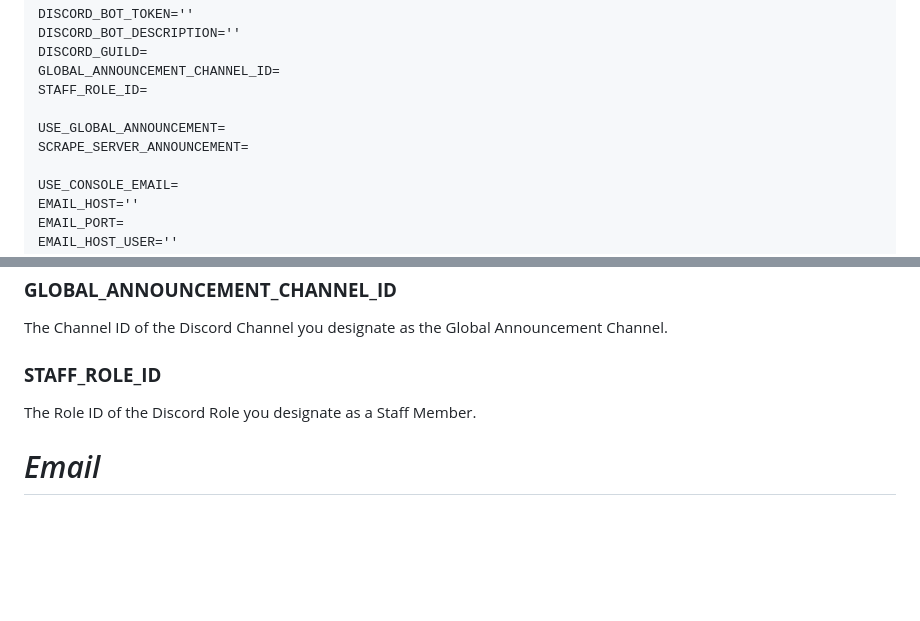
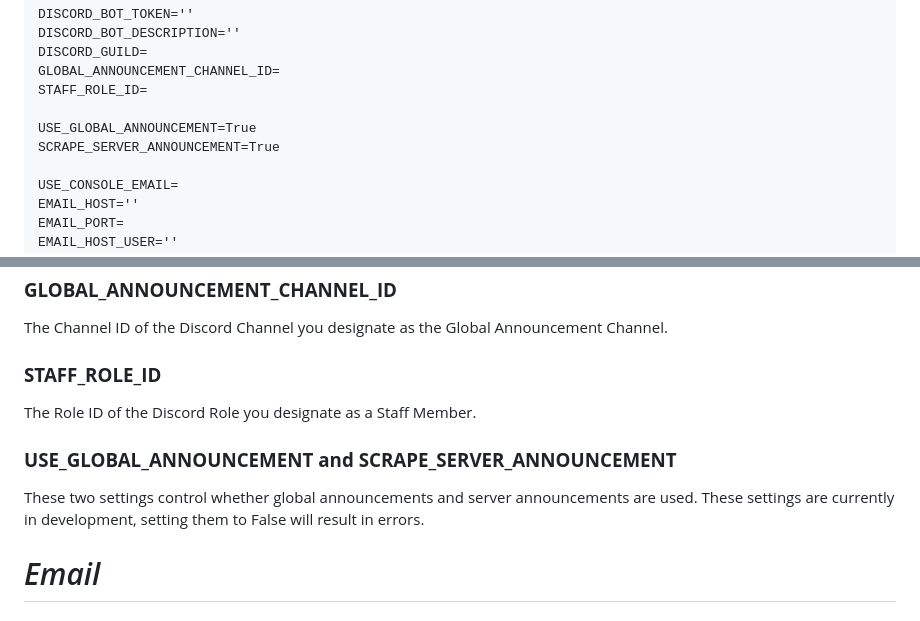
Before and after one commit to zediious/raptor-web, a Markdown page: config/README.md, 2 parts joined by grey strips. GitHub-like rendering; blank space fills up the shorter version.

Commit message:
USE_ANNOUNCEMENT clarifications
These settings are a work in progress, and as such should always remain True until the feature is implemented. It's likely these settings will be moved to a Model that's read by the the Bot.

Unrelated to PR, but the flaw was noticed when modiying the .env readme

```diff
--- a/config/README.md
+++ b/config/README.md
@@ -36,8 +36,8 @@ DISCORD_GUILD=
 GLOBAL_ANNOUNCEMENT_CHANNEL_ID=
 STAFF_ROLE_ID=
 
-USE_GLOBAL_ANNOUNCEMENT=
-SCRAPE_SERVER_ANNOUNCEMENT=
+USE_GLOBAL_ANNOUNCEMENT=True
+SCRAPE_SERVER_ANNOUNCEMENT=True
 
 USE_CONSOLE_EMAIL=
 EMAIL_HOST=''
@@ -124,6 +124,9 @@ The Channel ID of the Discord Channel you designate as the Global Announcement C
 ### **STAFF_ROLE_ID**
 The Role ID of the Discord Role you designate as a Staff Member.
 
+### **USE_GLOBAL_ANNOUNCEMENT and SCRAPE_SERVER_ANNOUNCEMENT**
+These two settings control whether global announcements and server announcements are used. These settings are currently in development, setting them to False will result in errors.
+
 # *Email*
 
 ### **USE_CONSOLE_EMAIL**
```
